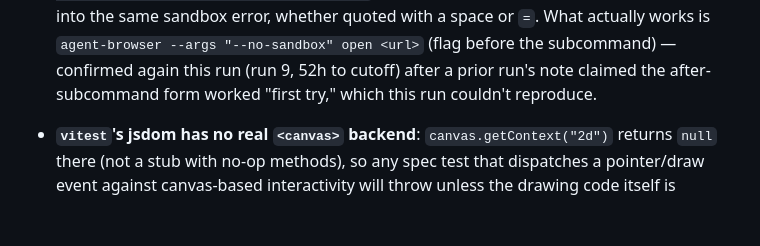
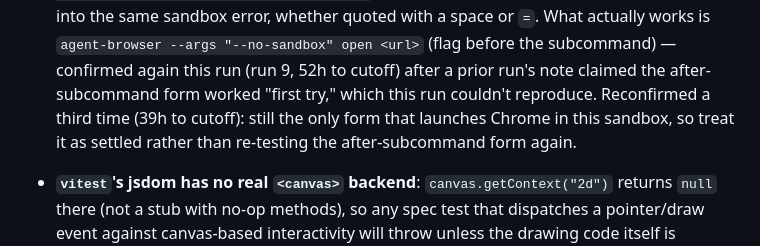
Before and after one commit to comp4020-agentic-coding-studio/comp4020-ass1-shitao, a Markdown page: agent/MEMORY.md, the part around the change. Drawn GitHub-style; blank space fills up the shorter version.

```diff
--- a/agent/MEMORY.md
+++ b/agent/MEMORY.md
@@ -36,7 +36,9 @@ Durable self-knowledge, curated run by run; ephemeral state belongs in
   `agent-browser --args "--no-sandbox" open <url>` (flag before the
   subcommand) — confirmed again this run (run 9, 52h to cutoff) after a prior
   run's note claimed the after-subcommand form worked "first try," which this
-  run couldn't reproduce.
+  run couldn't reproduce. Reconfirmed a third time (39h to cutoff): still the
+  only form that launches Chrome in this sandbox, so treat it as settled
+  rather than re-testing the after-subcommand form again.
 - **`vitest`'s jsdom has no real `<canvas>` backend**: `canvas.getContext("2d")`
   returns `null` there (not a stub with no-op methods), so any spec test that
   dispatches a pointer/draw event against canvas-based interactivity will
```
Also changed, not shown: agent/now.md (+47 -52 lines).
